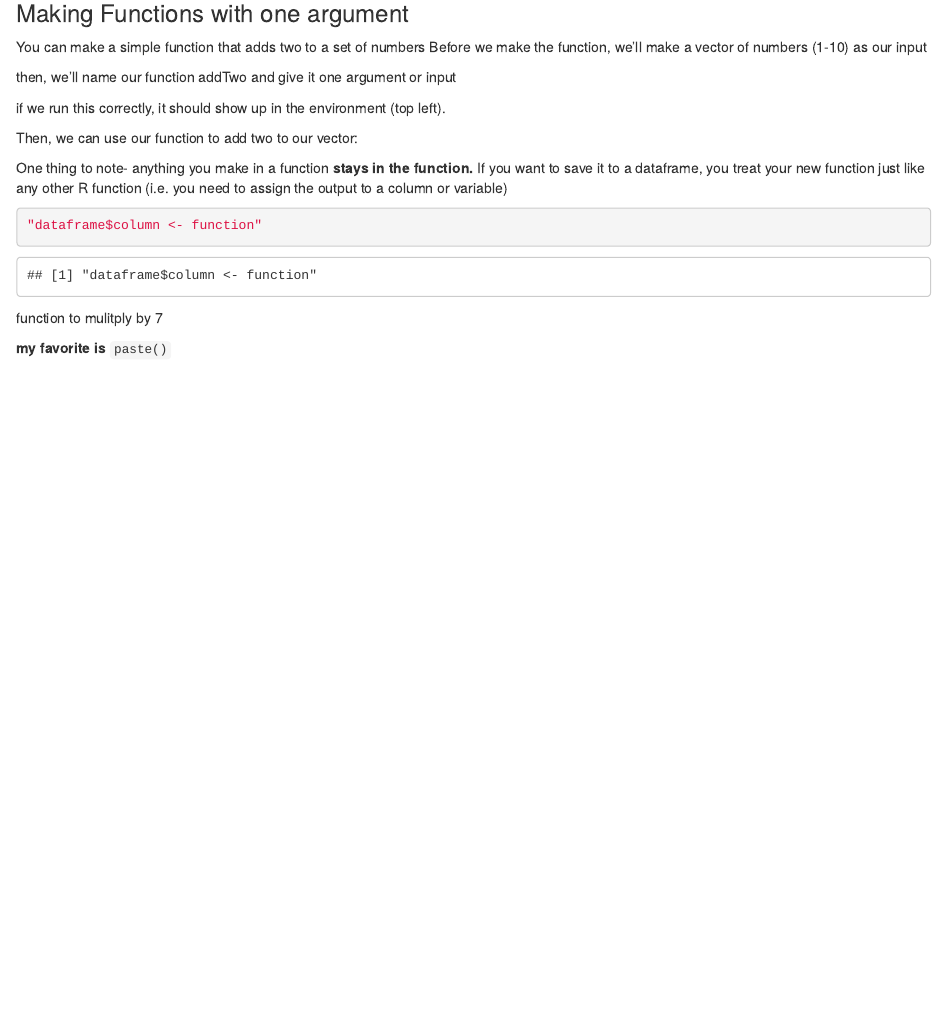
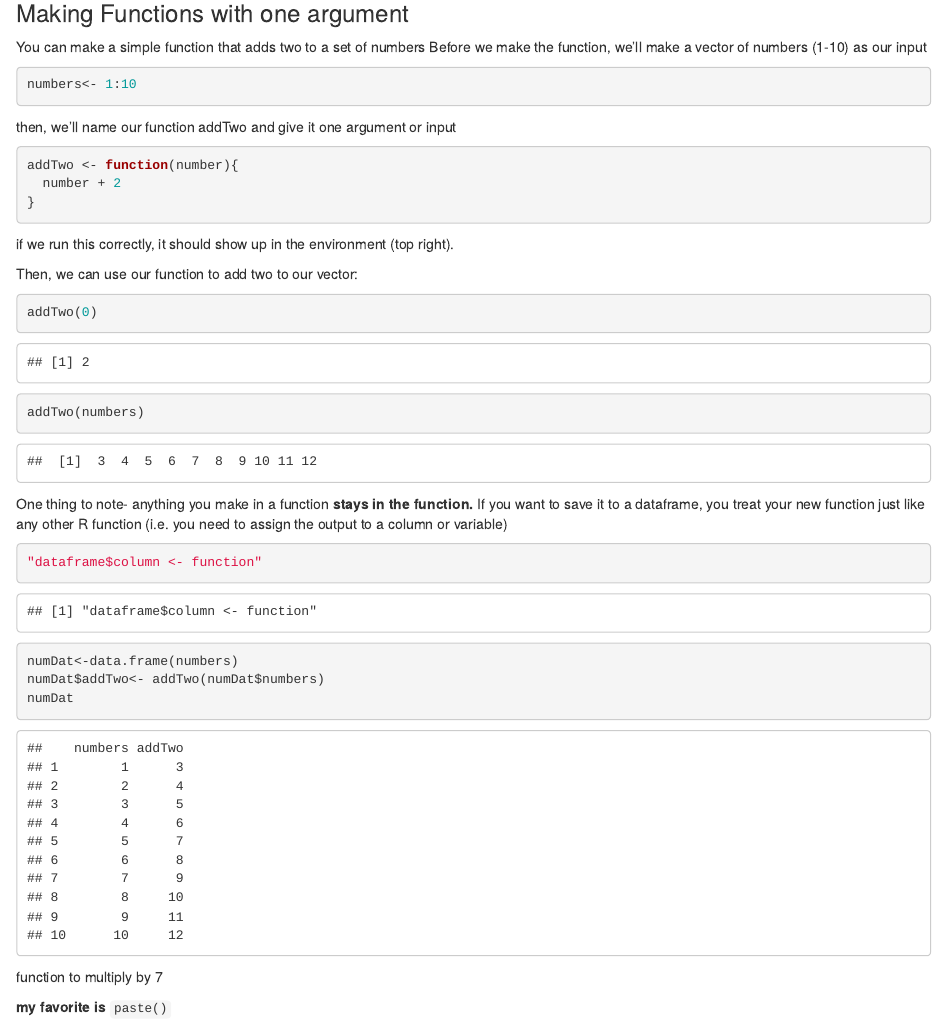
Before and after one commit to AmandaMaeWoodward/PSY4802-ClassNotes, an R Markdown document (PSY4802- Foundations of R pt 2.Rmd): the page in a window 1100 px wide, from 6100 px down. Rendered offline with R 4.5, knitr and Pandoc, with nearby package versions.

Commit message:
notes 10/3

````diff
--- a/PSY4802- Foundations of R pt 2.Rmd
+++ b/PSY4802- Foundations of R pt 2.Rmd
@@ -192,30 +191,35 @@ You can make a simple function that adds two to a set of numbers
 Before we make the function, we'll make a vector of numbers (1-10) as our input
 
 ```{r}
-
+numbers<- 1:10
 ```
 
 then, we'll name our function addTwo and give it one argument or input
 
 ```{r}
-
+addTwo <- function(number){
+  number + 2
+}
 ```
-if we run this correctly, it should show up in the environment (top left).
+if we run this correctly, it should show up in the environment (top right).
 
 Then, we can use our function to add two to our vector:
 
 ```{r}
-
+addTwo(0)
+addTwo(numbers)
 ```
 
 One thing to note- anything you make in a function **stays in the function.** If you want to save it to a dataframe, you treat your new function just like any other R function (i.e. you need to assign the output to a column or variable)
 
 ```{r}
 "dataframe$column <- function"
-
+numDat<-data.frame(numbers)
+numDat$addTwo<- addTwo(numDat$numbers)
+numDat
 ```
 
-function to mulitply by 7
+function to multiply by 7
 ```{r}
 
 ```
````
Also changed, not shown: PSY4802- Foundations of R pt 2.Rmd (1 more changed lines).
